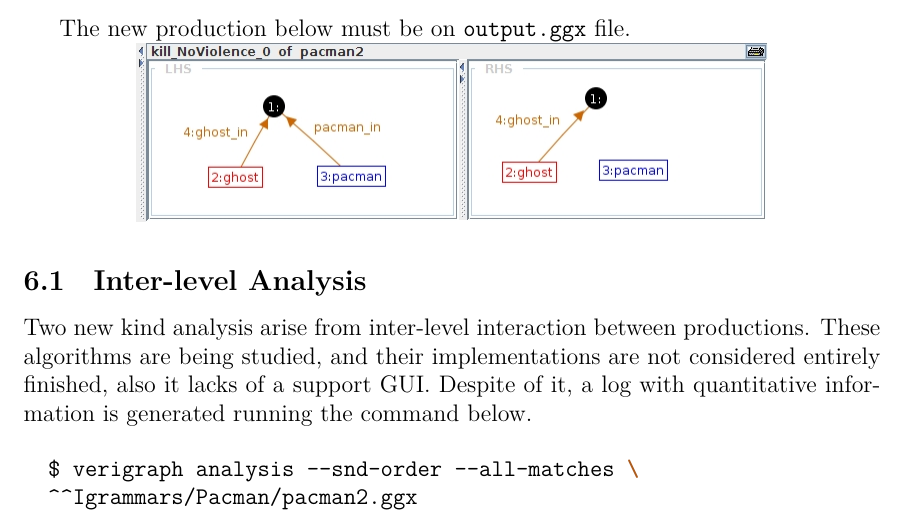
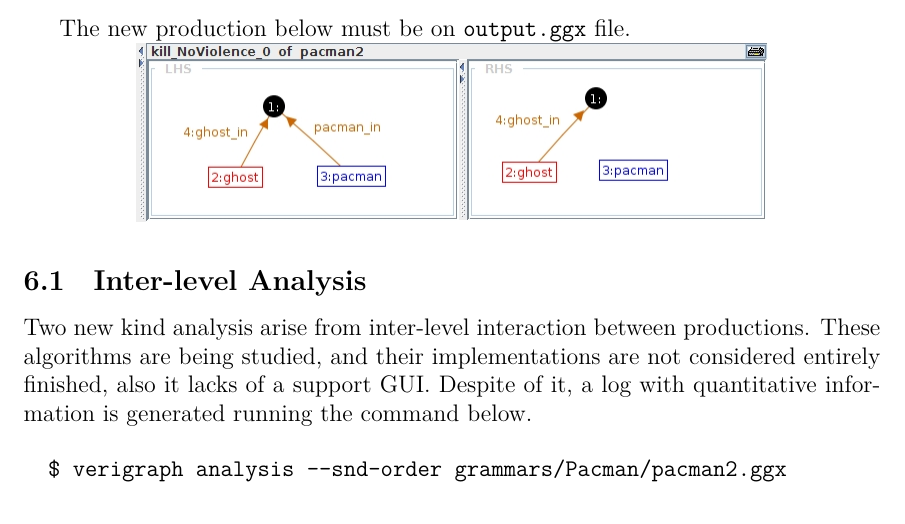
Before and after one commit to Verites/verigraph-tutorial, a LaTeX document (tutorial.tex): part of page 18 of 23, cut so that both start at the same text. Compiled offline with XeLaTeX.

Commit message:
updated command to run inter-level analysis

```diff
--- a/tutorial.tex
+++ b/tutorial.tex
@@ -425,8 +425,7 @@ These algorithms are being studied, and their implementations are not considered
 Despite of it, a log with quantitative information is generated running the command below.
 
 \begin{minted}{bash}
-  $ verigraph analysis --snd-order --all-matches \
-  	grammars/Pacman/pacman2.ggx
+  $ verigraph analysis --snd-order grammars/Pacman/pacman2.ggx
 \end{minted}
 
 \pagebreak
```
